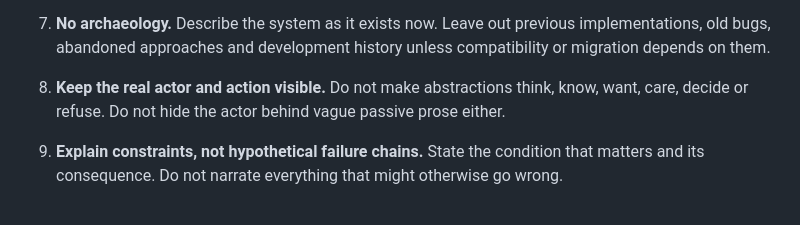
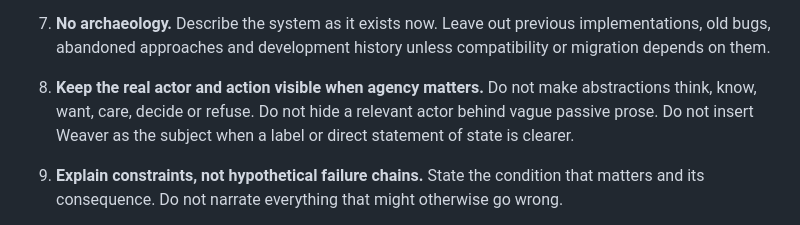
Before and after one commit to matthias-wong-dev/weaverstack, a Markdown page: PROSE.md, the part around the change. GitHub-like rendering.

Commit message:
docs: qualify the prose agency rule

```diff
--- a/PROSE.md
+++ b/PROSE.md
@@ -37,9 +37,10 @@ when useful information remains.
    implementations, old bugs, abandoned approaches and development history
    unless compatibility or migration depends on them.
 
-8. **Keep the real actor and action visible.** Do not make abstractions think,
-   know, want, care, decide or refuse. Do not hide the actor behind vague passive
-   prose either.
+8. **Keep the real actor and action visible when agency matters.** Do not make
+   abstractions think, know, want, care, decide or refuse. Do not hide a relevant
+   actor behind vague passive prose. Do not insert Weaver as the subject when a
+   label or direct statement of state is clearer.
 
 9. **Explain constraints, not hypothetical failure chains.** State the condition
    that matters and its consequence. Do not narrate everything that might
```
